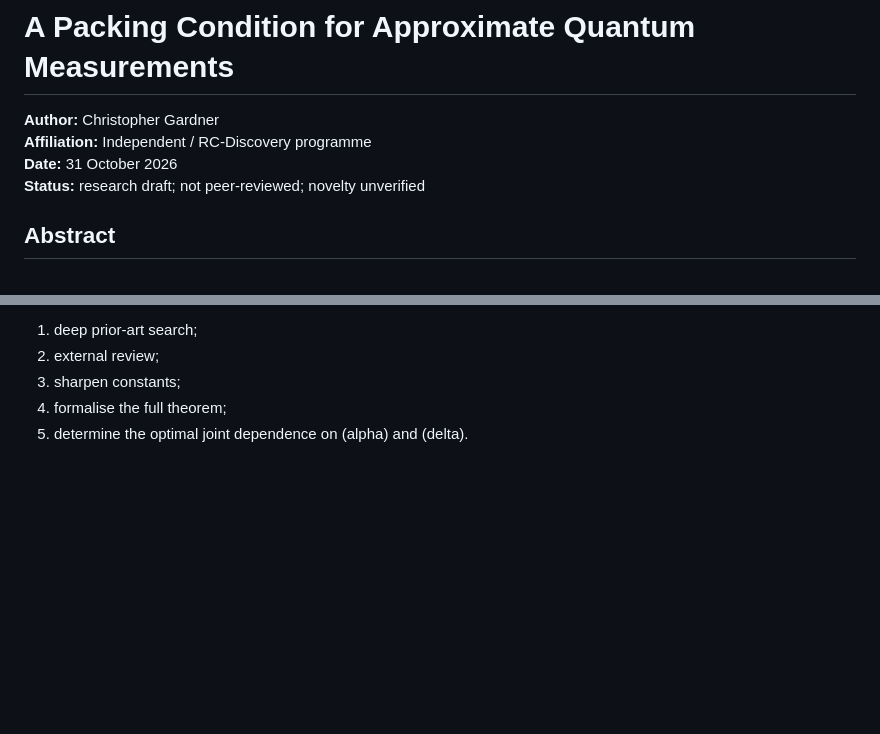
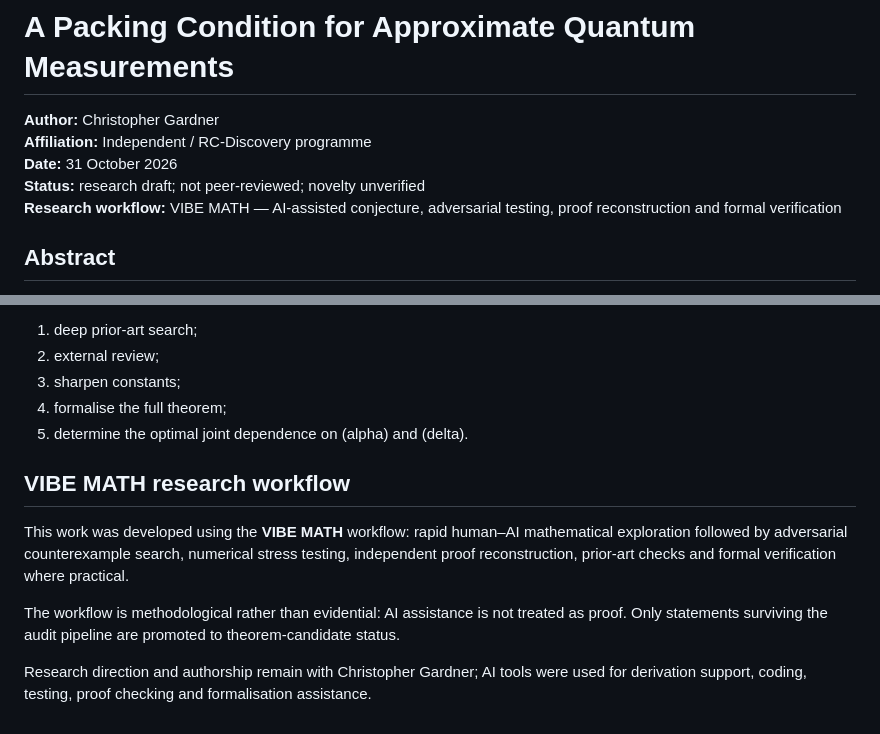
Before and after one commit to christophergardner-star/RC-Discovery, a Markdown page: paper/arxiv_ready.md, 2 parts joined by grey strips. Drawn GitHub-style; blank space fills up the shorter version.

Commit message:
Add VIBE MATH methodology attribution to manuscript

```diff
--- a/paper/arxiv_ready.md
+++ b/paper/arxiv_ready.md
@@ -4,6 +4,7 @@
 **Affiliation:** Independent / RC-Discovery programme
 **Date:** 31 October 2026
 **Status:** research draft; not peer-reviewed; novelty unverified
+**Research workflow:** VIBE MATH — AI-assisted conjecture, adversarial testing, proof reconstruction and formal verification
 
 ## Abstract
 
@@ -532,3 +533,13 @@ The remaining work is external validation and positioning:
 3. sharpen constants;
 4. formalise the full theorem;
 5. determine the optimal joint dependence on (alpha) and (delta).
+
+
+
+## VIBE MATH research workflow
+
+This work was developed using the **VIBE MATH** workflow: rapid human–AI mathematical exploration followed by adversarial counterexample search, numerical stress testing, independent proof reconstruction, prior-art checks and formal verification where practical.
+
+The workflow is methodological rather than evidential: AI assistance is not treated as proof. Only statements surviving the audit pipeline are promoted to theorem-candidate status.
+
+Research direction and authorship remain with Christopher Gardner; AI tools were used for derivation support, coding, testing, proof checking and formalisation assistance.
```
